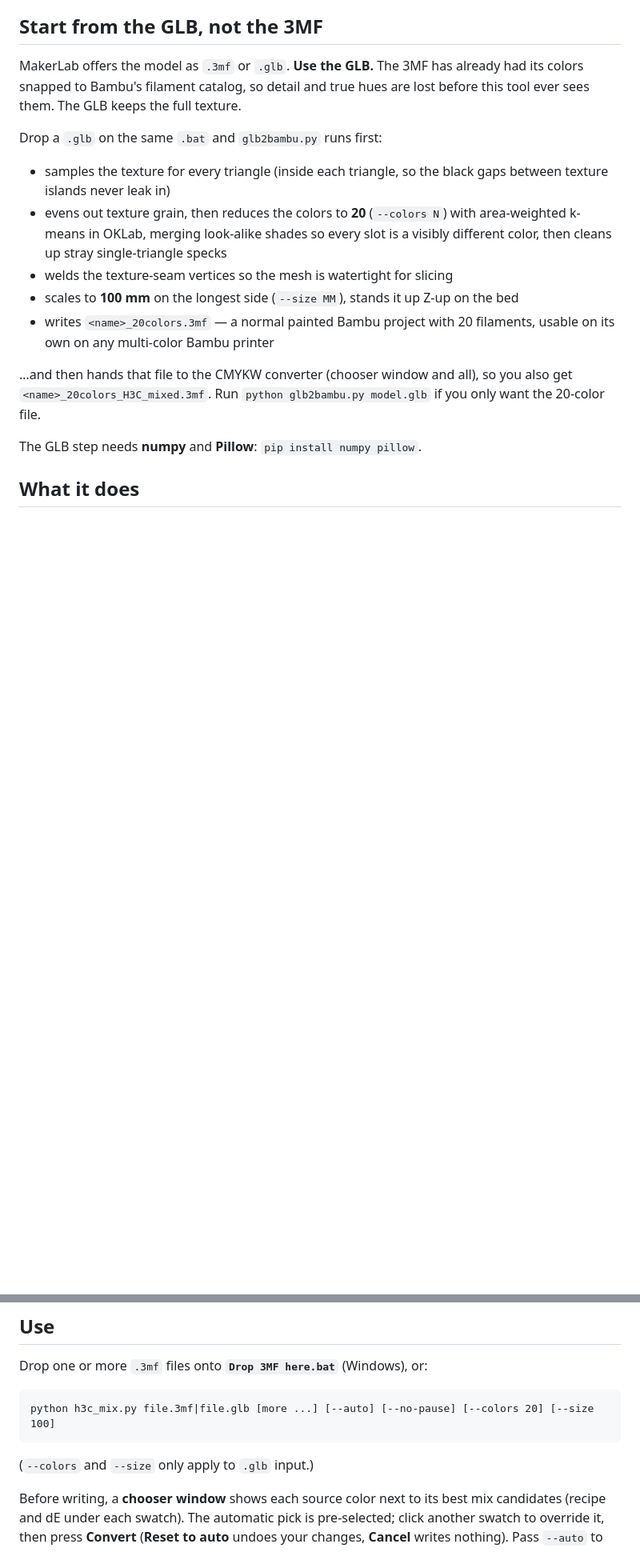
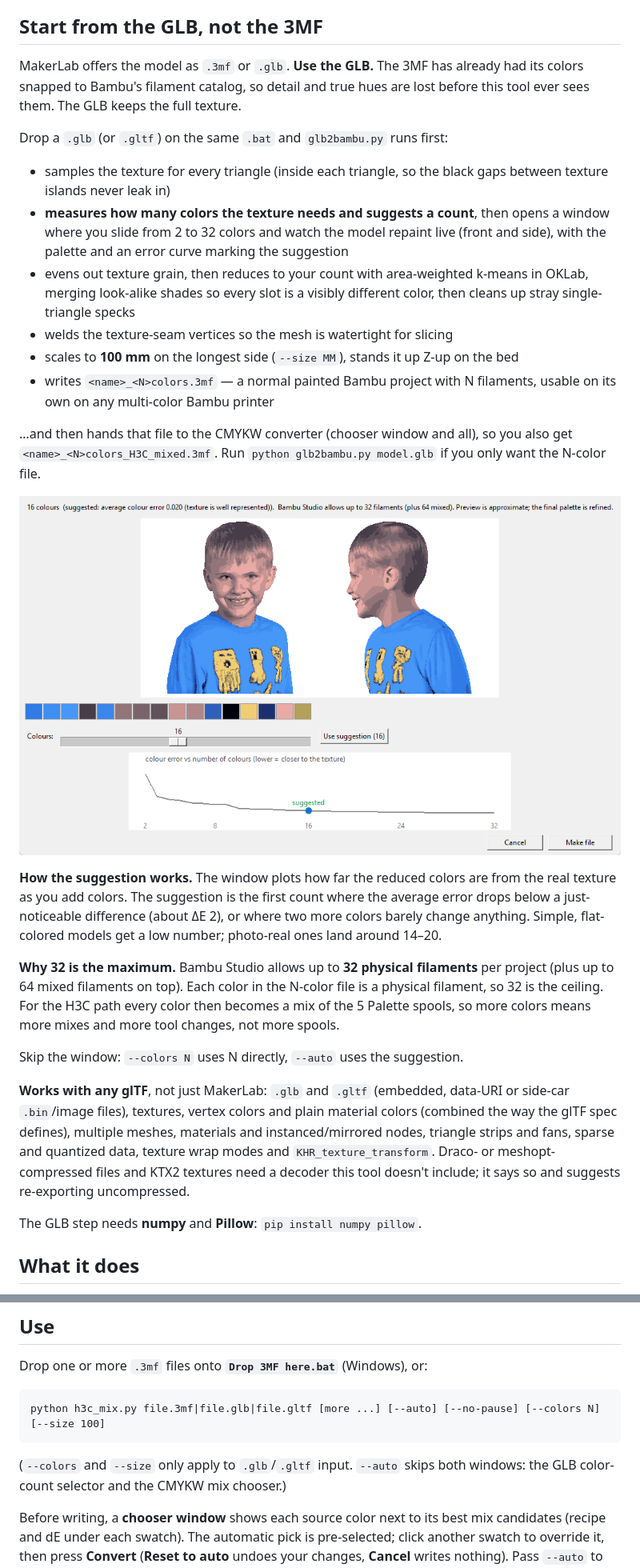
Before and after one commit to southsko/h3c-mixer, a Markdown page: README.md, 2 parts joined by grey strips. Shown at 80% size. Rendered like a GitHub page; pictures changed too: docs/glb_selector.png (added); blank space fills up the shorter version.

````diff
--- a/README.md
+++ b/README.md
@@ -17,21 +17,48 @@ MakerLab offers the model as `.3mf` or `.glb`. **Use the GLB.** The 3MF has
 already had its colors snapped to Bambu's filament catalog, so detail and true
 hues are lost before this tool ever sees them. The GLB keeps the full texture.
 
-Drop a `.glb` on the same `.bat` and `glb2bambu.py` runs first:
+Drop a `.glb` (or `.gltf`) on the same `.bat` and `glb2bambu.py` runs first:
 
 * samples the texture for every triangle (inside each triangle, so the black
   gaps between texture islands never leak in)
-* evens out texture grain, then reduces the colors to **20** (`--colors N`)
-  with area-weighted k-means in OKLab, merging look-alike shades so every slot
-  is a visibly different color, then cleans up stray single-triangle specks
+* **measures how many colors the texture needs and suggests a count**, then opens
+  a window where you slide from 2 to 32 colors and watch the model repaint live
+  (front and side), with the palette and an error curve marking the suggestion
+* evens out texture grain, then reduces to your count with area-weighted k-means
+  in OKLab, merging look-alike shades so every slot is a visibly different color,
+  then cleans up stray single-triangle specks
 * welds the texture-seam vertices so the mesh is watertight for slicing
 * scales to **100 mm** on the longest side (`--size MM`), stands it up Z-up on the bed
-* writes `<name>_20colors.3mf` — a normal painted Bambu project with 20 filaments,
+* writes `<name>_<N>colors.3mf` — a normal painted Bambu project with N filaments,
   usable on its own on any multi-color Bambu printer
 
 …and then hands that file to the CMYKW converter (chooser window and all), so you
-also get `<name>_20colors_H3C_mixed.3mf`. Run `python glb2bambu.py model.glb` if
-you only want the 20-color file.
+also get `<name>_<N>colors_H3C_mixed.3mf`. Run `python glb2bambu.py model.glb` if
+you only want the N-color file.
+
+![Color-count selector: live front/side preview, palette, slider, error curve with the suggestion marked](docs/glb_selector.png)
+
+**How the suggestion works.** The window plots how far the reduced colors are from
+the real texture as you add colors. The suggestion is the first count where the
+average error drops below a just-noticeable difference (about ΔE 2), or where two
+more colors barely change anything. Simple, flat-colored models get a low number;
+photo-real ones land around 14–20.
+
+**Why 32 is the maximum.** Bambu Studio allows up to **32 physical filaments** per
+project (plus up to 64 mixed filaments on top). Each color in the N-color file is
+a physical filament, so 32 is the ceiling. For the H3C path every color then
+becomes a mix of the 5 Palette spools, so more colors means more mixes and more
+tool changes, not more spools.
+
+Skip the window: `--colors N` uses N directly, `--auto` uses the suggestion.
+
+**Works with any glTF**, not just MakerLab: `.glb` and `.gltf` (embedded,
+data-URI or side-car `.bin`/image files), textures, vertex colors and plain
+material colors (combined the way the glTF spec defines), multiple meshes,
+materials and instanced/mirrored nodes, triangle strips and fans, sparse and
+quantized data, texture wrap modes and `KHR_texture_transform`. Draco- or
+meshopt-compressed files and KTX2 textures need a decoder this tool doesn't
+include; it says so and suggests re-exporting uncompressed.
 
 The GLB step needs **numpy** and **Pillow**: `pip install numpy pillow`.
 
@@ -90,10 +117,11 @@ ignores, so those files open with wrong colors. The converter keeps the design
 Drop one or more `.3mf` files onto **`Drop 3MF here.bat`** (Windows), or:
 
 ```
-python h3c_mix.py file.3mf|file.glb [more ...] [--auto] [--no-pause] [--colors 20] [--size 100]
+python h3c_mix.py file.3mf|file.glb|file.gltf [more ...] [--auto] [--no-pause] [--colors N] [--size 100]
 ```
 
-(`--colors` and `--size` only apply to `.glb` input.)
+(`--colors` and `--size` only apply to `.glb`/`.gltf` input. `--auto` skips both windows:
+the GLB color-count selector and the CMYKW mix chooser.)
 
 Before writing, a **chooser window** shows each source color next to its best
 mix candidates (recipe and dE under each swatch). The automatic pick is
````
Also changed, not shown: other parts of README.md (+1 -1 lines), 3 other files.
